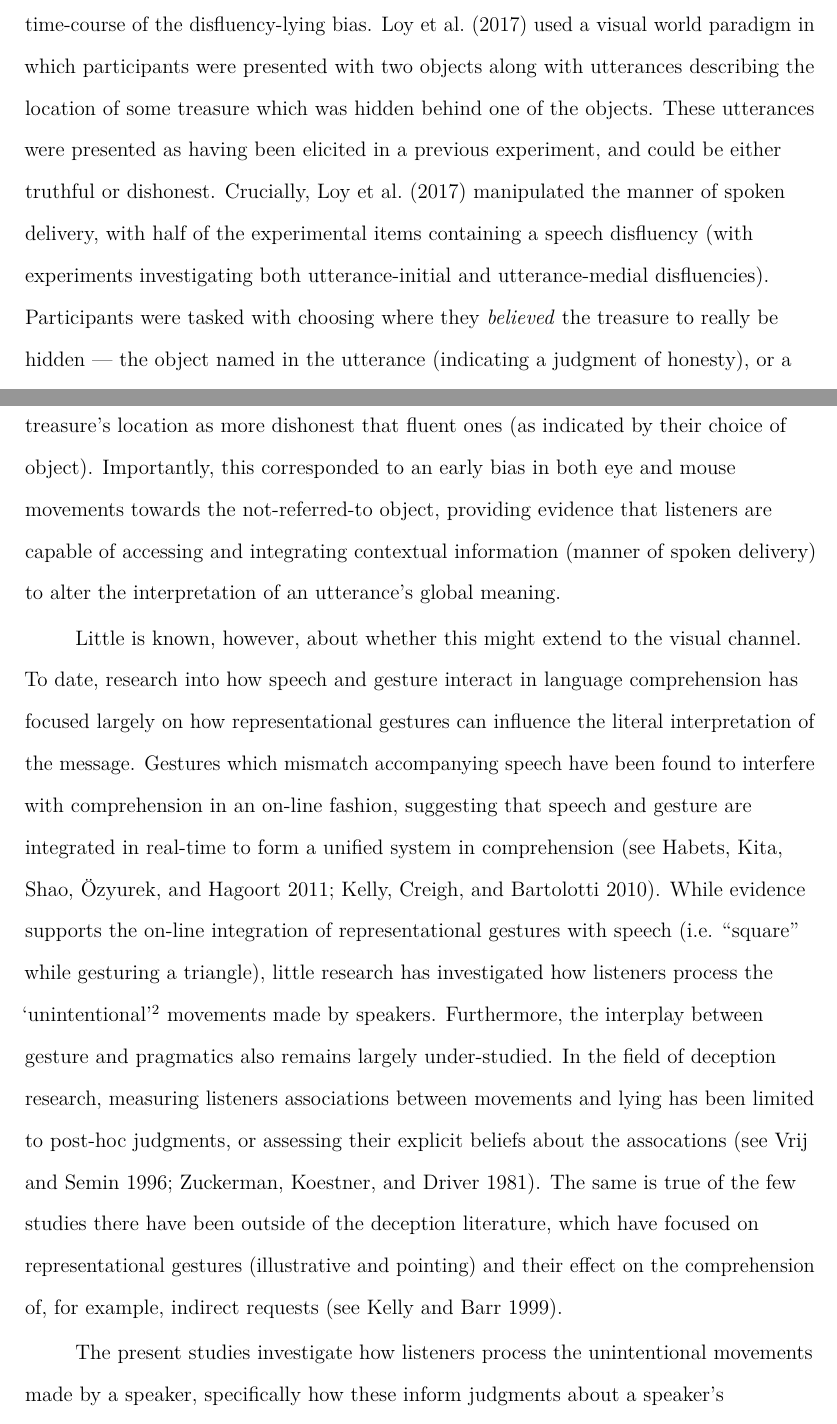
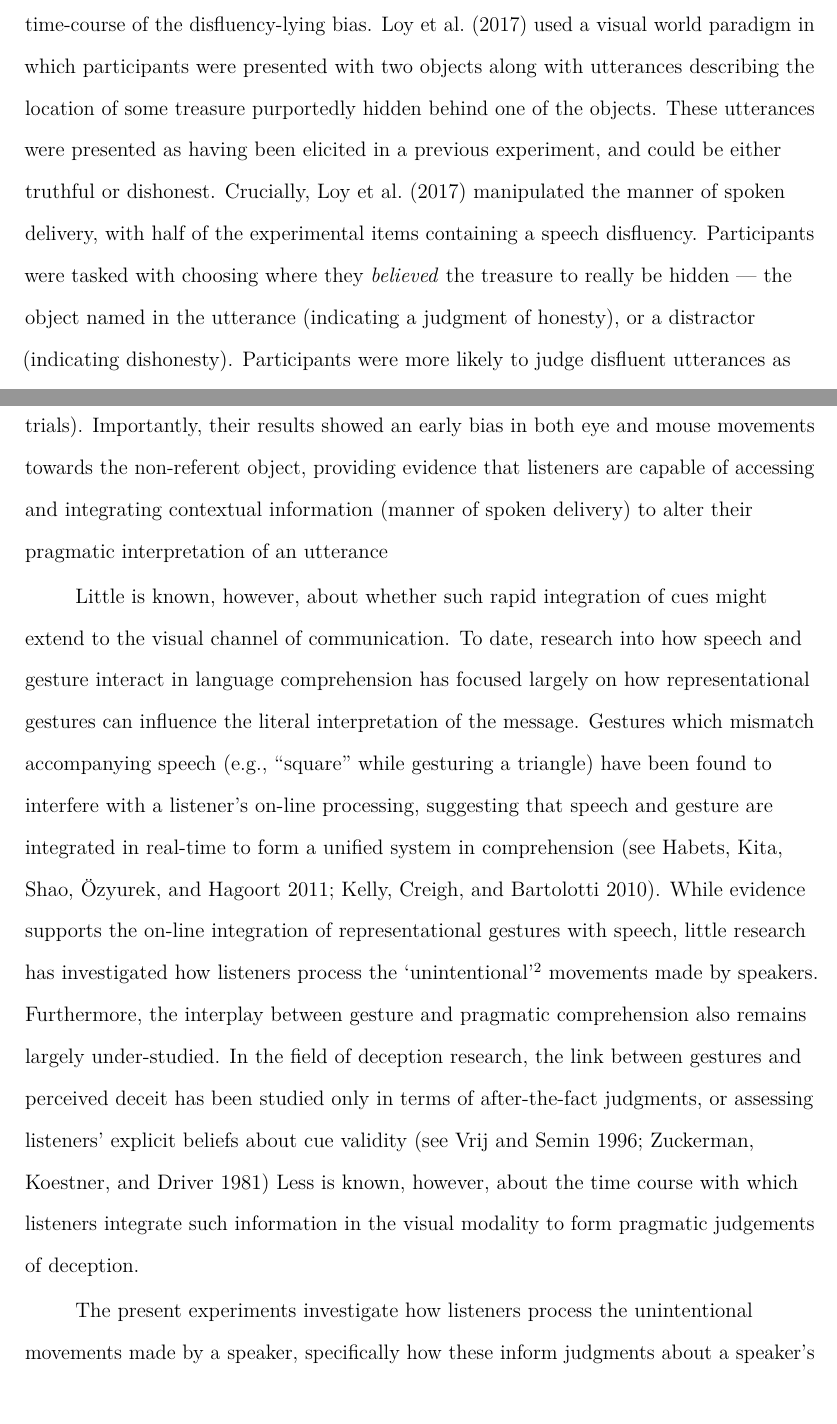
Before and after one commit to mmbcorley/gcd_writeup, a LaTeX paper (gcd.tex): two parts of pages 5 and 6 of 34 before the commit and two parts of pages 5 and 6 of 33 after it, joined at a grey line, cut so that both start at the same text, the shorter picture padded with empty space. Compiled offline with pdfLaTeX.

Commit message:
Update gcd.tex

```diff
--- a/gcd.tex
+++ b/gcd.tex
@@ -14,7 +14,7 @@
 \newcommand{\resultsLog}[3]{$\beta = #1$, $\textnormal{SE} = #2$, $p #3$}
 \newcommand{\resultsLM}[3]{$\beta = #1$, $\textnormal{SE} = #2$, $t #3$}
 
-\title{Title}
+\title{Such gesture, very lie, wow}
 \author{reorder(MC,JK,JL)}
 \affiliation{Psychology, PPLS, University of Edinburgh}
 \ifapamodeman{\note{\begin{flushleft}%
@@ -88,22 +89,23 @@ One suggested reason for this poor rate of detection was that listeners often lo
 This inaccurate model may be predicated on introspection as a speaker rather than experience as a listener: Speakers believe themselves to be more disfluent \citep{Zuckerman1981a} as well as to produce more movement \citep{Vrij1996} when lying.
 
 In order to better understand how speech cues influence the judgments listeners make about speakers' honesty, recent research by \citet{Loy2017} investigated the time-course of the disfluency-lying bias.
-\citet{Loy2017} used a visual world paradigm in which participants were presented with two objects along with utterances describing the location of some treasure which was hidden behind one of the objects.
+\citet{Loy2017} used a visual world paradigm in which participants were presented with two objects along with utterances describing the location of some treasure purportedly hidden behind one of the objects. % Jia: because there wasn't real treasure
 These utterances were presented as having been elicited in a previous experiment, and could be either truthful or dishonest.
-Crucially, \citet{Loy2017} manipulated the manner of spoken delivery, with half of the experimental items containing a speech disfluency (with experiments investigating both utterance-initial and utterance-medial disfluencies).
+Crucially, \citet{Loy2017} manipulated the manner of spoken delivery, with half of the experimental items containing a speech disfluency. %(with experiments investigating both utterance-initial and utterance-medial disfluencies). % Jia: don't think this is necessary
 Participants were tasked with choosing where they \textit{believed} the treasure to really be hidden --- the object named in the utterance (indicating a judgment of honesty), or a distractor (indicating dishonesty).
-Participants judged disfluent descriptions of the treasure's location as more dishonest that fluent ones (as indicated by their choice of object).
-Importantly, this corresponded to an early bias in both eye and mouse movements towards the not-referred-to object, providing evidence that listeners are capable of accessing and integrating contextual information (manner of spoken delivery) to alter the interpretation of an utterance's global meaning.
+Participants were more likely to judge disfluent utterances as dishonest than fluent ones (as indicated by more clicks on the distractor on disfluent trials). %judged disfluent descriptions of the treasure's location as more dishonest that fluent ones (as indicated by their choice of object). % Jia: i know you clarify this by mentioning object choice, but 'more dishonest' sounds like dishonesty was measured via a rating to me
+Importantly, their results showed an early bias in both eye and mouse movements towards the non-referent object, providing evidence that listeners are capable of accessing and integrating contextual information (manner of spoken delivery) to alter their pragmatic interpretation of an utterance %the interpretation of an utterance's global meaning. % Jia: haha sorry, 'not-referred-to object' sounded really weird to me (though I'm not sure non-referent is much better...); also trying to be consistent with terminology (we haven't really talked about 'global meaning', wherease i think we've mentioned pragmatic judgement at some point)
 
-Little is known, however, about whether this might extend to the visual channel.
+Little is known, however, about whether such rapid integration of cues might extend to the visual channel of communication. %this might extend to the visual channel. % Jia: wasn't sure what antecedent for this was---i took a guess based on the rest of the para, but feel free to edit as necessary
 To date, research into how speech and gesture interact in language comprehension has focused largely on how representational gestures can influence the literal interpretation of the message.
-Gestures which mismatch accompanying speech have been found to interfere with comprehension in an on-line fashion, suggesting that speech and gesture are integrated in real-time to form a unified system in comprehension (see \citealt{Kelly2010, Habets2013}).
-While evidence supports the on-line integration of representational gestures with speech (i.e. ``square'' while gesturing a triangle), little research has investigated how listeners process the `unintentional'\footnote{For want of a better word} movements made by speakers.
-Furthermore, the interplay between gesture and pragmatics also remains largely under-studied.
-In the field of deception research, measuring listeners associations between movements and lying has been limited to post-hoc judgments, or assessing their explicit beliefs about the assocations (see \citealt{Vrij1996a, Zuckerman1981a}).
-The same is true of the few studies there have been outside of the deception literature, which have focused on representational gestures (illustrative and pointing) and their effect on the comprehension of, for example, indirect requests (see \citealt{Kelly1999}).
+Gestures which mismatch accompanying speech (e.g., ``square'' while gesturing a triangle) have been found to interfere with a listener's on-line processing, suggesting that speech and gesture are integrated in real-time to form a unified system in comprehension (see \citealt{Kelly2010, Habets2013}).
+While evidence supports the on-line integration of representational gestures with speech, little research has investigated how listeners process the `unintentional'\footnote{For want of a better word} movements made by speakers. % Jia: i think we should get rid of the footnote!
+Furthermore, the interplay between gesture and pragmatic comprehension also remains largely under-studied. % Jia: just making this more explicit
+In the field of deception research, the link between gestures and perceived deceit has been studied only in terms of after-the-fact judgments, or assessing listeners' explicit beliefs about cue validity (see \citealt{Vrij1996a, Zuckerman1981a}) %measuring listeners associations between movements and lying has been limited to post-hoc judgments, or assessing their explicit beliefs about the assocations (see \citealt{Vrij1996a, Zuckerman1981a}). % Jia: moved sentence from first para here because i think we should keep it, but it works better here
+% The same is true of the few studies there have been outside of the deception literature, which have focused on representational gestures (illustrative and pointing) and their effect on the comprehension of, for example, indirect requests (see \citealt{Kelly1999}). % Jia: think this is unnecessary, we've started talking about deception already, and should be setting readers up for the next para which talks about the current experiments (hence adding next sentence)
+Less is known, however, about the time course with which listeners integrate such information in the visual modality to form pragmatic judgements of deception.
 
-The present studies investigate how listeners process the unintentional movements made by a speaker, specifically how these inform judgments about a speaker's (dis)honesty.
+The present experiments investigate how listeners process the unintentional movements made by a speaker, specifically how these inform judgments about a speaker's (dis)honesty.
 We develop the `treasure-game’ paradigm from \citet{Loy2017} to include a visual display of the speaker, manipulating the presence of gestures.
 Experiment 1 attempts to assess which, if any, types of gestures listeners might associate with deception, and investigates the potential obstacles to incorporating a video element into a visual world paradigm.
 In Experiment 2 we focus on if, how, and when, adaptor gestures (fidgeting movements) influence listeners' judgments of deception.
```
Also changed, not shown: gcd.tex (21 more changed lines).
